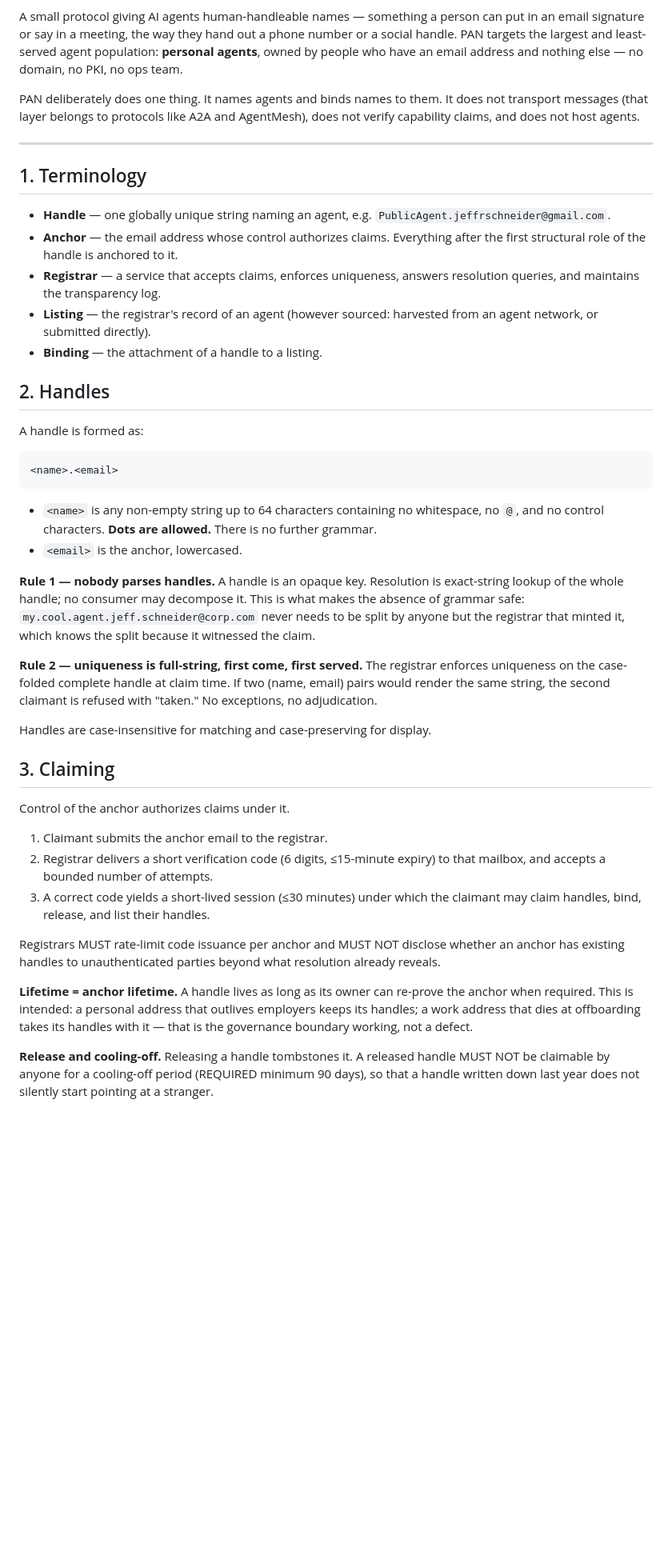
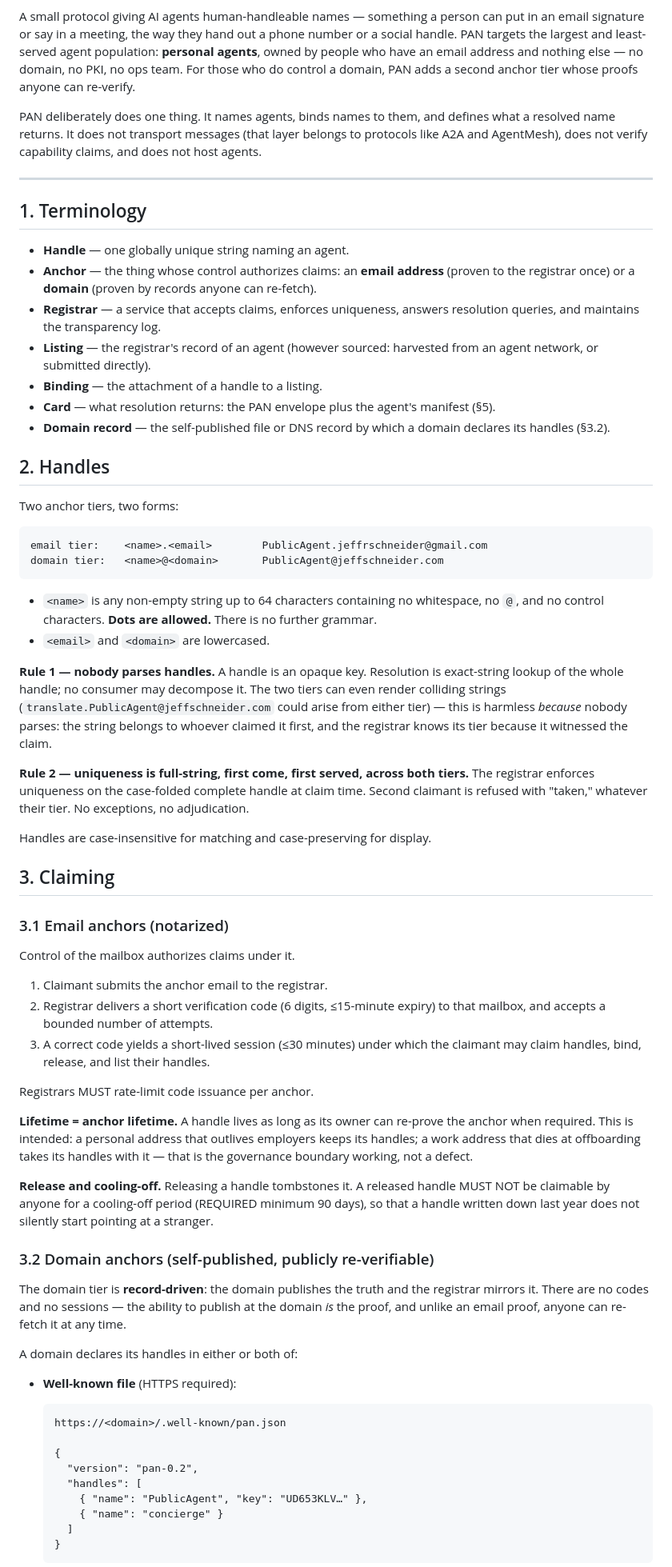
Before and after one commit to jeffrschneider/personal-agent-naming, a Markdown page: PAN-SPEC.md, the part around one of its changes. Shown at 80% size. GitHub-like rendering; blank space fills up the shorter version.

````diff
--- a/PAN-SPEC.md
+++ b/PAN-SPEC.md
@@ -6,55 +6,67 @@ A small protocol giving AI agents human-handleable names — something a person
 can put in an email signature or say in a meeting, the way they hand out a
 phone number or a social handle. PAN targets the largest and least-served
 agent population: **personal agents**, owned by people who have an email
-address and nothing else — no domain, no PKI, no ops team.
+address and nothing else — no domain, no PKI, no ops team. For those who do
+control a domain, PAN adds a second anchor tier whose proofs anyone can
+re-verify.
 
-PAN deliberately does one thing. It names agents and binds names to them. It
-does not transport messages (that layer belongs to protocols like A2A and
-AgentMesh), does not verify capability claims, and does not host agents.
+PAN deliberately does one thing. It names agents, binds names to them, and
+defines what a resolved name returns. It does not transport messages (that
+layer belongs to protocols like A2A and AgentMesh), does not verify
+capability claims, and does not host agents.
 
 ---
 
 ## 1. Terminology
 
-- **Handle** — one globally unique string naming an agent, e.g.
-  `PublicAgent.jeffrschneider@gmail.com`.
-- **Anchor** — the email address whose control authorizes claims. Everything
-  after the first structural role of the handle is anchored to it.
+- **Handle** — one globally unique string naming an agent.
+- **Anchor** — the thing whose control authorizes claims: an **email
+  address** (proven to the registrar once) or a **domain** (proven by
+  records anyone can re-fetch).
 - **Registrar** — a service that accepts claims, enforces uniqueness,
   answers resolution queries, and maintains the transparency log.
 - **Listing** — the registrar's record of an agent (however sourced:
   harvested from an agent network, or submitted directly).
 - **Binding** — the attachment of a handle to a listing.
+- **Card** — what resolution returns: the PAN envelope plus the agent's
+  manifest (§5).
+- **Domain record** — the self-published file or DNS record by which a
+  domain declares its handles (§3.2).
 
 ## 2. Handles
 
-A handle is formed as:
+Two anchor tiers, two forms:
 
 ```
-<name>.<email>
+email tier:    <name>.<email>        PublicAgent.jeffrschneider@gmail.com
+domain tier:   <name>@<domain>       PublicAgent@jeffschneider.com
 ```
 
 - `<name>` is any non-empty string up to 64 characters containing no
   whitespace, no `@`, and no control characters. **Dots are allowed.** There
   is no further grammar.
-- `<email>` is the anchor, lowercased.
+- `<email>` and `<domain>` are lowercased.
 
 **Rule 1 — nobody parses handles.** A handle is an opaque key. Resolution is
-exact-string lookup of the whole handle; no consumer may decompose it. This
-is what makes the absence of grammar safe: `my.cool.agent.jeff.schneider@corp.com`
-never needs to be split by anyone but the registrar that minted it, which
-knows the split because it witnessed the claim.
+exact-string lookup of the whole handle; no consumer may decompose it. The
+two tiers can even render colliding strings
+(`translate.PublicAgent@jeffschneider.com` could arise from either tier) —
+this is harmless *because* nobody parses: the string belongs to whoever
+claimed it first, and the registrar knows its tier because it witnessed the
+claim.
 
-**Rule 2 — uniqueness is full-string, first come, first served.** The
-registrar enforces uniqueness on the case-folded complete handle at claim
-time. If two (name, email) pairs would render the same string, the second
-claimant is refused with "taken." No exceptions, no adjudication.
+**Rule 2 — uniqueness is full-string, first come, first served, across both
+tiers.** The registrar enforces uniqueness on the case-folded complete
+handle at claim time. Second claimant is refused with "taken," whatever
+their tier. No exceptions, no adjudication.
 
 Handles are case-insensitive for matching and case-preserving for display.
 
 ## 3. Claiming
 
-Control of the anchor authorizes claims under it.
+### 3.1 Email anchors (notarized)
+
+Control of the mailbox authorizes claims under it.
 
 1. Claimant submits the anchor email to the registrar.
 2. Registrar delivers a short verification code (6 digits, ≤15-minute
@@ -62,9 +74,7 @@ Control of the anchor authorizes claims under it.
 3. A correct code yields a short-lived session (≤30 minutes) under which the
    claimant may claim handles, bind, release, and list their handles.
 
-Registrars MUST rate-limit code issuance per anchor and MUST NOT disclose
-whether an anchor has existing handles to unauthenticated parties beyond
-what resolution already reveals.
+Registrars MUST rate-limit code issuance per anchor.
 
 **Lifetime = anchor lifetime.** A handle lives as long as its owner can
 re-prove the anchor when required. This is intended: a personal address that
@@ -73,6 +83,30 @@ offboarding takes its handles with it — that is the governance boundary
 working, not a defect.
 
 **Release and cooling-off.** Releasing a handle tombstones it. A released
-handle MUST NOT be claimable by anyone for a cooling-off period
-(REQUIRED minimum 90 days), so that a handle written down last year does not
-silently start pointing at a stranger.
+handle MUST NOT be claimable by anyone for a cooling-off period (REQUIRED
+minimum 90 days), so that a handle written down last year does not silently
+start pointing at a stranger.
+
+### 3.2 Domain anchors (self-published, publicly re-verifiable)
+
+The domain tier is **record-driven**: the domain publishes the truth and the
+registrar mirrors it. There are no codes and no sessions — the ability to
+publish at the domain *is* the proof, and unlike an email proof, anyone can
+re-fetch it at any time.
+
+A domain declares its handles in either or both of:
+
+- **Well-known file** (HTTPS required):
+
+  ```
+  https://<domain>/.well-known/pan.json
+
+  {
+    "version": "pan-0.2",
+    "handles": [
+      { "name": "PublicAgent", "key": "UD653KLV…" },
+      { "name": "concierge" }
+    ]
+  }
+  ```
+
````
Also changed, not shown: other parts of PAN-SPEC.md (+164 -64 lines), README.md (+1 -1 lines).
